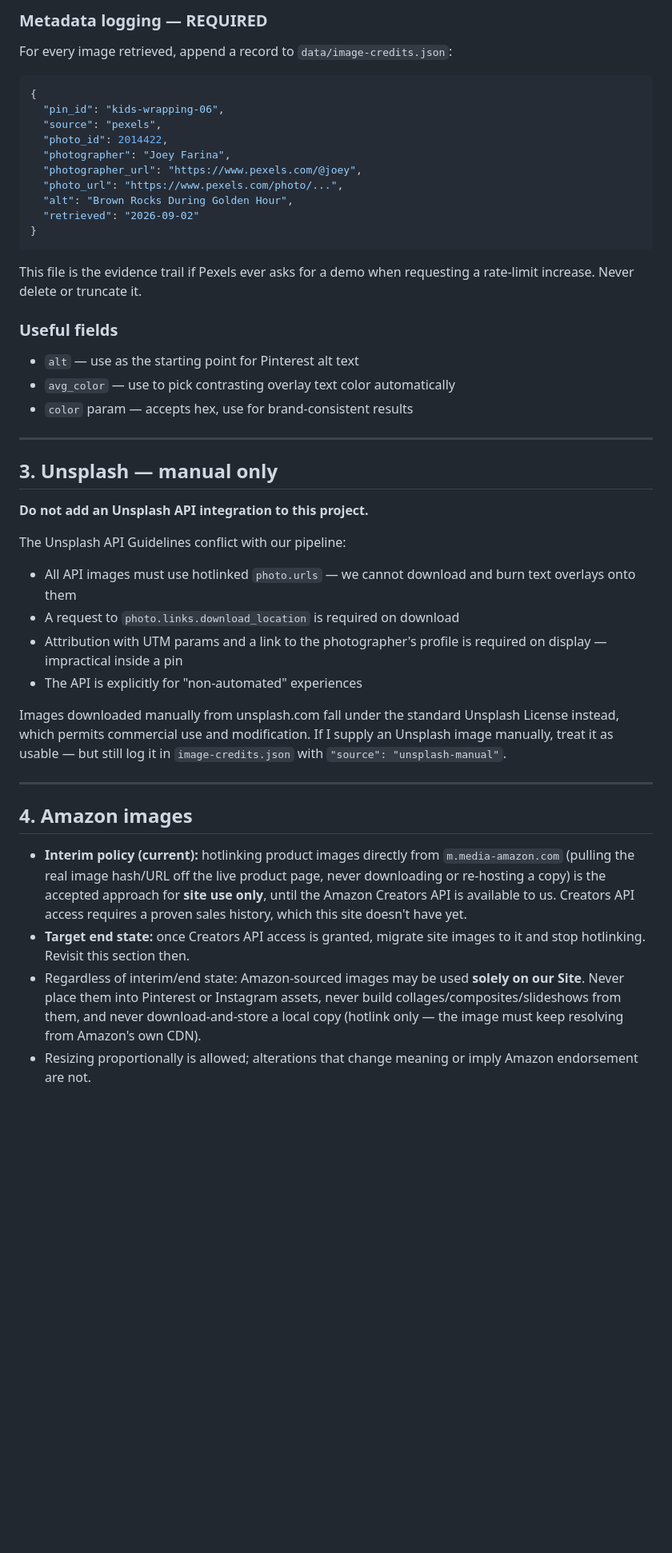
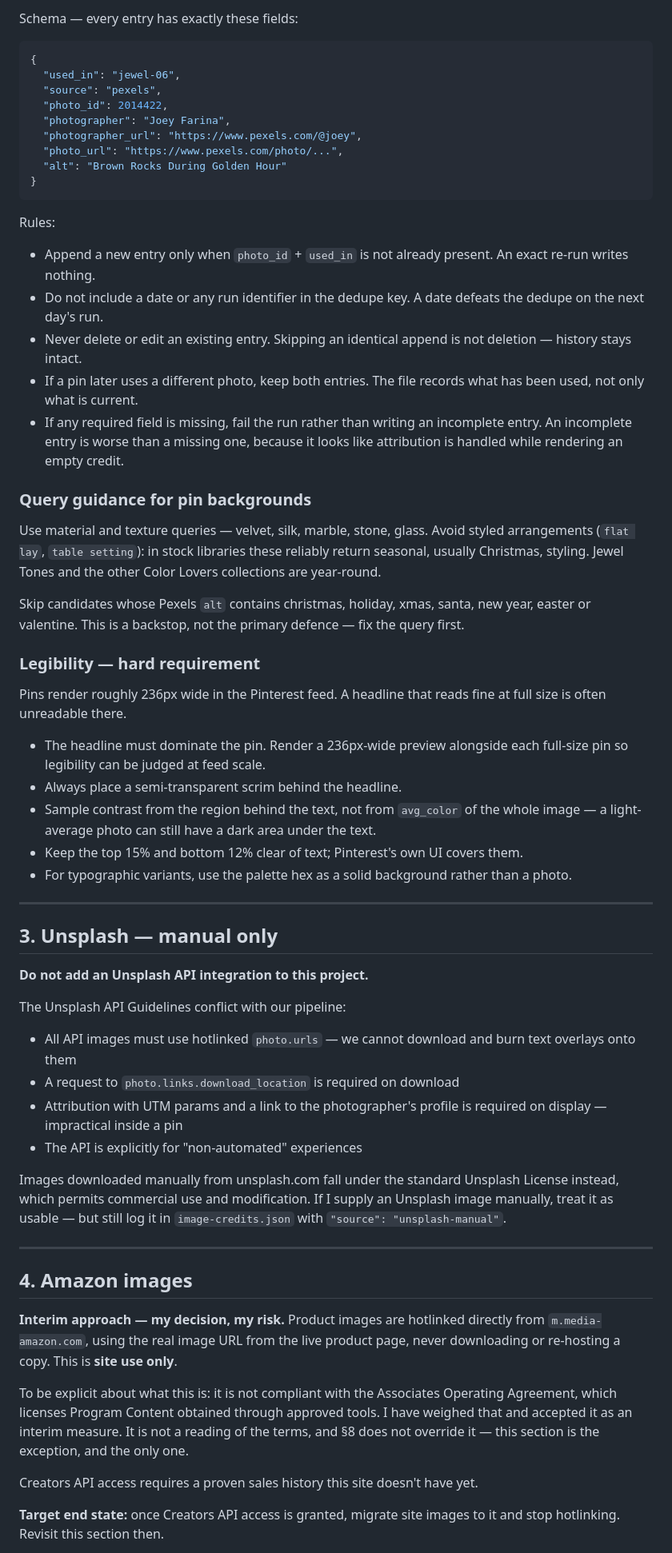
Before and after one commit to mattikajander-crypt0/giftitution, a Markdown page: CLAUDE.md, the part around one of its changes. Shown at 80% size. Rendered like a GitHub page; blank space fills up the shorter version.

````diff
--- a/CLAUDE.md
+++ b/CLAUDE.md
@@ -96,27 +82,56 @@ Implementation for this project:
 
-### Metadata logging — REQUIRED
-For every image retrieved, append a record to `data/image-credits.json`:
+Schema — every entry has exactly these fields:
 
 ```json
 {
-  "pin_id": "kids-wrapping-06",
+  "used_in": "jewel-06",
   "source": "pexels",
   "photo_id": 2014422,
   "photographer": "Joey Farina",
   "photographer_url": "https://www.pexels.com/@joey",
   "photo_url": "https://www.pexels.com/photo/...",
-  "alt": "Brown Rocks During Golden Hour",
-  "retrieved": "2026-09-02"
+  "alt": "Brown Rocks During Golden Hour"
 }
 ```
 
-This file is the evidence trail if Pexels ever asks for a demo when
-requesting a rate-limit increase. Never delete or truncate it.
+Rules:
 
-### Useful fields
-- `alt` — use as the starting point for Pinterest alt text
-- `avg_color` — use to pick contrasting overlay text color automatically
-- `color` param — accepts hex, use for brand-consistent results
+- Append a new entry only when `photo_id` + `used_in` is not already present.
+  An exact re-run writes nothing.
+- Do not include a date or any run identifier in the dedupe key. A date defeats
+  the dedupe on the next day's run.
+- Never delete or edit an existing entry. Skipping an identical append is not
+  deletion — history stays intact.
+- If a pin later uses a different photo, keep both entries. The file records
+  what has been used, not only what is current.
+- If any required field is missing, fail the run rather than writing an
+  incomplete entry. An incomplete entry is worse than a missing one, because it
+  looks like attribution is handled while rendering an empty credit.
+
+### Query guidance for pin backgrounds
+
+Use material and texture queries — velvet, silk, marble, stone, glass. Avoid
+styled arrangements (`flat lay`, `table setting`): in stock libraries these
+reliably return seasonal, usually Christmas, styling. Jewel Tones and the other
+Color Lovers collections are year-round.
+
+Skip candidates whose Pexels `alt` contains christmas, holiday, xmas, santa,
+new year, easter or valentine. This is a backstop, not the primary defence —
+fix the query first.
+
+### Legibility — hard requirement
+
+Pins render roughly 236px wide in the Pinterest feed. A headline that reads
+fine at full size is often unreadable there.
+
+- The headline must dominate the pin. Render a 236px-wide preview alongside
+  each full-size pin so legibility can be judged at feed scale.
+- Always place a semi-transparent scrim behind the headline.
+- Sample contrast from the region behind the text, not from `avg_color` of the
+  whole image — a light-average photo can still have a dark area under the text.
+- Keep the top 15% and bottom 12% clear of text; Pinterest's own UI covers them.
+- For typographic variants, use the palette hex as a solid background rather
+  than a photo.
 
 ---
 
@@ -125,34 +140,35 @@ requesting a rate-limit increase. Never delete or truncate it.
 **Do not add an Unsplash API integration to this project.**
 
 The Unsplash API Guidelines conflict with our pipeline:
-- All API images must use hotlinked `photo.urls` — we cannot download and
-  burn text overlays onto them
+
+- All API images must use hotlinked `photo.urls` — we cannot download and burn
+  text overlays onto them
 - A request to `photo.links.download_location` is required on download
 - Attribution with UTM params and a link to the photographer's profile is
   required on display — impractical inside a pin
 - The API is explicitly for "non-automated" experiences
 
-Images downloaded manually from unsplash.com fall under the standard
-Unsplash License instead, which permits commercial use and modification.
-If I supply an Unsplash image manually, treat it as usable — but still log
-it in `image-credits.json` with `"source": "unsplash-manual"`.
+Images downloaded manually from unsplash.com fall under the standard Unsplash
+License instead, which permits commercial use and modification. If I supply an
+Unsplash image manually, treat it as usable — but still log it in
+`image-credits.json` with `"source": "unsplash-manual"`.
 
 ---
 
 ## 4. Amazon images
 
-- **Interim policy (current):** hotlinking product images directly from
-  `m.media-amazon.com` (pulling the real image hash/URL off the live
-  product page, never downloading or re-hosting a copy) is the accepted
-  approach for **site use only**, until the Amazon Creators API is
-  available to us. Creators API access requires a proven sales history,
-  which this site doesn't have yet.
-- **Target end state:** once Creators API access is granted, migrate site
-  images to it and stop hotlinking. Revisit this section then.
-- Regardless of interim/end state: Amazon-sourced images may be used
-  **solely on our Site**. Never place them into Pinterest or Instagram
-  assets, never build collages/composites/slideshows from them, and never
-  download-and-store a local copy (hotlink only — the image must keep
-  resolving from Amazon's own CDN).
-- Resizing proportionally is allowed; alterations that change meaning or
-  imply Amazon endorsement are not.
+**Interim approach — my decision, my risk.** Product images are hotlinked
+directly from `m.media-amazon.com`, using the real image URL from the live
+product page, never downloading or re-hosting a copy. This is **site use only**.
+
+To be explicit about what this is: it is not compliant with the Associates
+Operating Agreement, which licenses Program Content obtained through approved
+tools. I have weighed that and accepted it as an interim measure. It is not a
+reading of the terms, and §8 does not override it — this section is the
+exception, and the only one.
+
+Creators API access requires a proven sales history this site doesn't have yet.
+
+**Target end state:** once Creators API access is granted, migrate site images
+to it and stop hotlinking. Revisit this section then.
+
````
Also changed, not shown: other parts of CLAUDE.md (+102 -75 lines).
